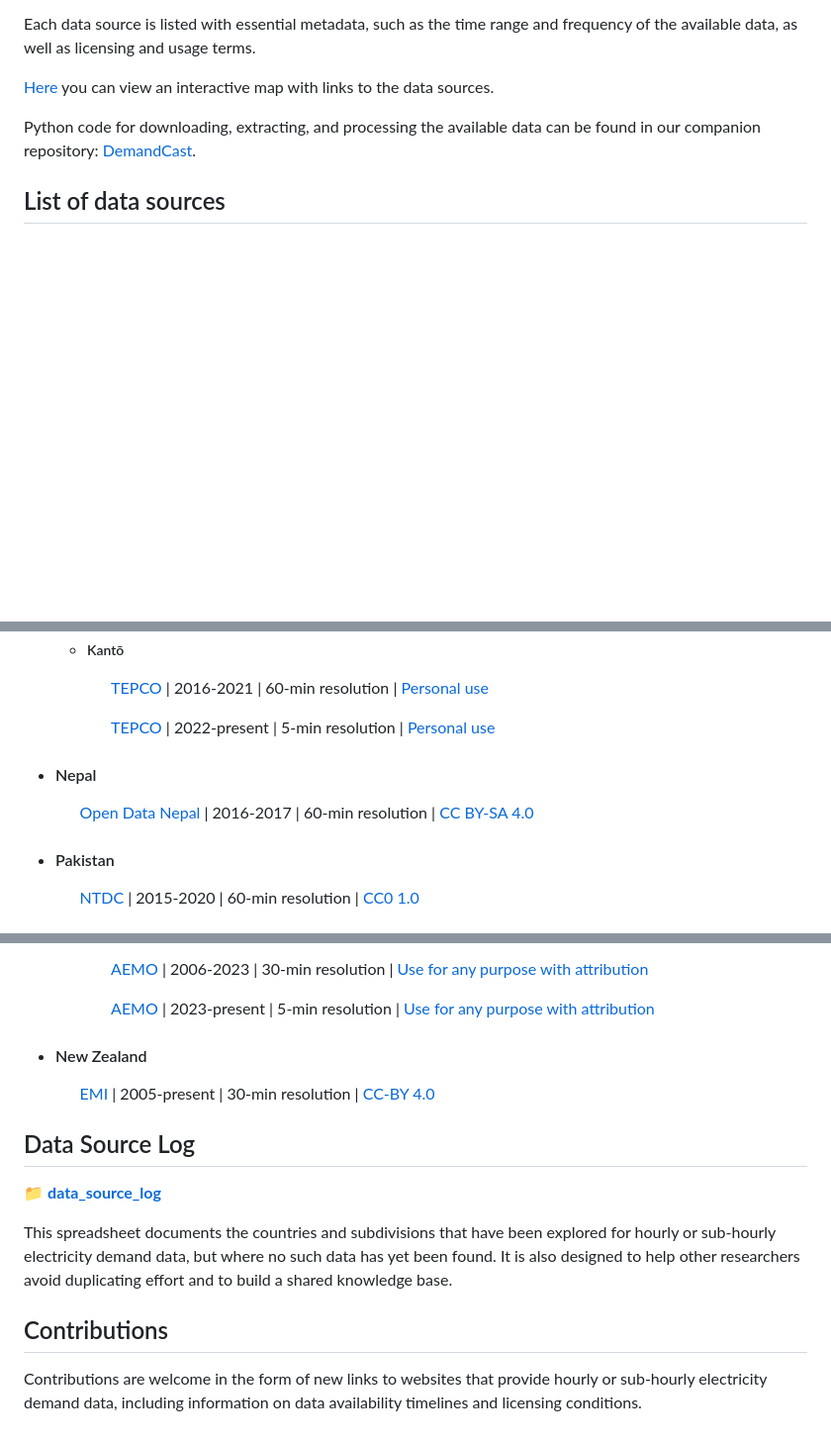
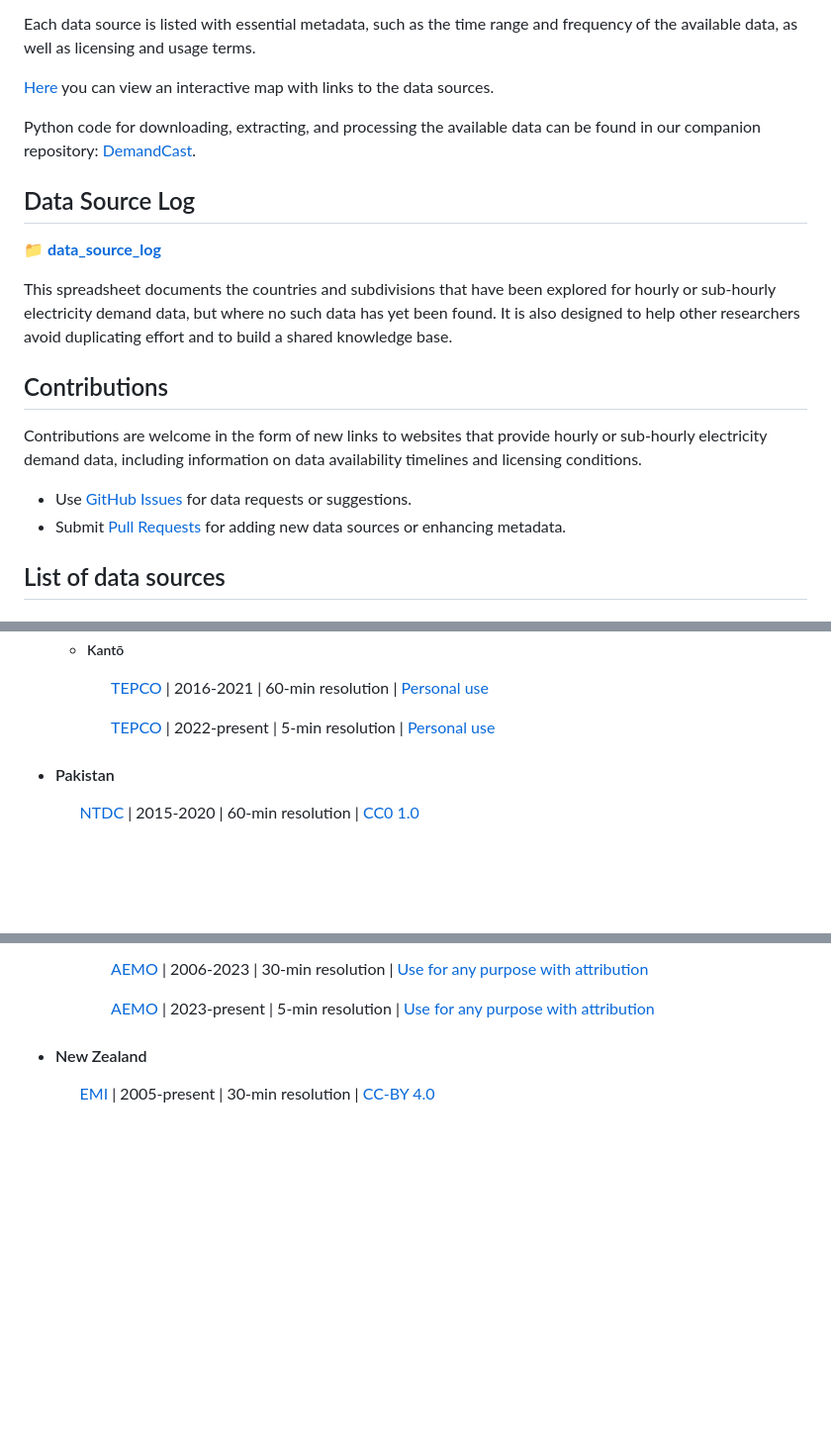
Before and after one commit to Vamsipriya22/global-demand, a Markdown page: README.md, 3 parts joined by grey strips. Shown: that part at 99% size. Rendered like a GitHub page; blank space fills up the shorter version.

```diff
--- a/README.md
+++ b/README.md
@@ -16,6 +16,18 @@ Each data source is listed with essential metadata, such as the time range and f
 
 Python code for downloading, extracting, and processing the available data can be found in our companion repository: [DemandCast](https://github.com/open-energy-transition/demandcast).
 
+## Data Source Log
+
+📁 **[data_source_log](https://docs.google.com/spreadsheets/d/1qnGaXWZqT-xwbGeqDAFHkTN0VhoFUfKwtAD29n9HeFE/edit?gid=1036252638#gid=1036252638)**
+
+This spreadsheet documents the countries and subdivisions that have been explored for hourly or sub-hourly electricity demand data, but where no such data has yet been found. It is also designed to help other researchers avoid duplicating effort and to build a shared knowledge base.
+
+## Contributions
+
+Contributions are welcome in the form of new links to websites that provide hourly or sub-hourly electricity demand data, including information on data availability timelines and licensing conditions.
+- Use [GitHub Issues](https://github.com/open-energy-transition/Awesome-Electricity-Demand/issues) for data requests or suggestions.
+- Submit [Pull Requests](https://github.com/open-energy-transition/Awesome-Electricity-Demand/pulls) for adding new data sources or enhancing metadata.
+
 ## List of data sources
 
 ### Africa
@@ -52,11 +61,6 @@ Python code for downloading, extracting, and processing the available data can b
     &nbsp;&nbsp;&nbsp;&nbsp;&nbsp;&nbsp;[TEPCO](https://www.tepco.co.jp/en/forecast/html/download-e.html) | 2016-2021 | 60-min resolution | [Personal use](https://www4.tepco.co.jp/en/pg/legal/index-e.html)
 
     &nbsp;&nbsp;&nbsp;&nbsp;&nbsp;&nbsp;[TEPCO](https://www.tepco.co.jp/en/forecast/html/download-e.html) | 2022-present | 5-min resolution | [Personal use](https://www4.tepco.co.jp/en/pg/legal/index-e.html)
-
-- #### Nepal
-
-  &nbsp;&nbsp;&nbsp;&nbsp;&nbsp;&nbsp;[Open Data Nepal](https://opendatanepal.com/dataset/electricity-load-profile-of-nepal-in-2073-nepal-electricity-authority) | 2016-2017 | 60-min resolution | [CC BY-SA 4.0](https://creativecommons.org/licenses/by-sa/4.0/)
-
 
 - #### Pakistan
 
@@ -501,13 +505,3 @@ Python code for downloading, extracting, and processing the available data can b
 - #### New Zealand
 
   &nbsp;&nbsp;&nbsp;&nbsp;&nbsp;&nbsp;[EMI](https://www.emi.ea.govt.nz/Wholesale/Reports/W_GD_C) | 2005-present | 30-min resolution | [CC-BY 4.0](https://www.emi.ea.govt.nz/LegalInformation)
-
-## Data Source Log
-
-📁 **[data_source_log](https://docs.google.com/spreadsheets/d/1qnGaXWZqT-xwbGeqDAFHkTN0VhoFUfKwtAD29n9HeFE/edit?gid=0#gid=0)**
-
-This spreadsheet documents the countries and subdivisions that have been explored for hourly or sub-hourly electricity demand data, but where no such data has yet been found. It is also designed to help other researchers avoid duplicating effort and to build a shared knowledge base.
-
-## Contributions
-
-Contributions are welcome in the form of new links to websites that provide hourly or sub-hourly electricity demand data, including information on data availability timelines and licensing conditions.
```
Also changed, not shown: other parts of README.md (+0 -3 lines).
